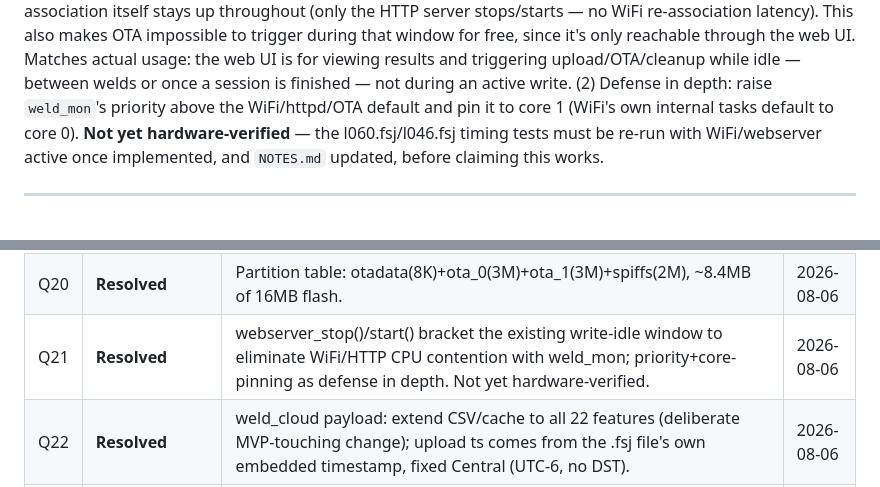
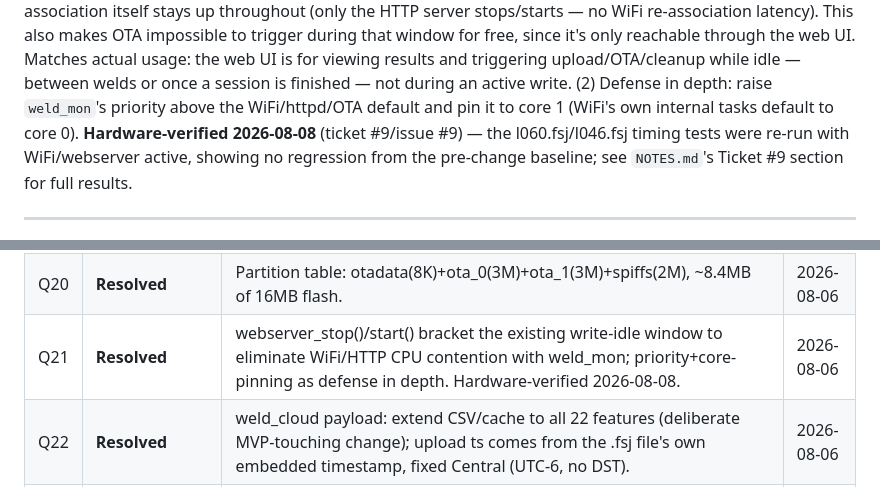
Before and after one commit to l8fordinner/weldml-esp32, a Markdown page: docs/OPEN_QUESTIONS.md, 2 parts joined by grey strips. Rendered like a GitHub page.

```diff
--- a/docs/OPEN_QUESTIONS.md
+++ b/docs/OPEN_QUESTIONS.md
@@ -649,9 +649,9 @@ trigger during that window for free, since it's only reachable through the web U
 actual usage: the web UI is for viewing results and triggering upload/OTA/cleanup while idle —
 between welds or once a session is finished — not during an active write. (2) Defense in depth:
 raise `weld_mon`'s priority above the WiFi/httpd/OTA default and pin it to core 1 (WiFi's own
-internal tasks default to core 0). **Not yet hardware-verified** — the l060.fsj/l046.fsj timing
-tests must be re-run with WiFi/webserver active once implemented, and `NOTES.md` updated, before
-claiming this works.
+internal tasks default to core 0). **Hardware-verified 2026-08-08** (ticket #9/issue #9) — the
+l060.fsj/l046.fsj timing tests were re-run with WiFi/webserver active, showing no regression
+from the pre-change baseline; see `NOTES.md`'s Ticket #9 section for full results.
 
 ---
 
@@ -772,7 +772,7 @@ existing.
 | Q18 | **Resolved** | Firmware versioning: ESP-IDF git-describe (CONFIG_APP_PROJECT_VER_FROM_GIT). | 2026-08-06 |
 | Q19 | **Resolved** | Checksum mismatch = hard abort; ESP-IDF app rollback with "healthy" = reaching weld_processor_start() in main.c. | 2026-08-06 |
 | Q20 | **Resolved** | Partition table: otadata(8K)+ota_0(3M)+ota_1(3M)+spiffs(2M), ~8.4MB of 16MB flash. | 2026-08-06 |
-| Q21 | **Resolved** | webserver_stop()/start() bracket the existing write-idle window to eliminate WiFi/HTTP CPU contention with weld_mon; priority+core-pinning as defense in depth. Not yet hardware-verified. | 2026-08-06 |
+| Q21 | **Resolved** | webserver_stop()/start() bracket the existing write-idle window to eliminate WiFi/HTTP CPU contention with weld_mon; priority+core-pinning as defense in depth. Hardware-verified 2026-08-08. | 2026-08-06 |
 | Q22 | **Resolved** | weld_cloud payload: extend CSV/cache to all 22 features (deliberate MVP-touching change); upload ts comes from the .fsj file's own embedded timestamp, fixed Central (UTC-6, no DST). | 2026-08-06 |
 | Q23 | **Resolved** | Results-table cache (issue #4) is incremental, never re-derived from weldml_results.csv history, during normal operation. Clear (issue #6) now truncates the CSV directly too — see Q14/Q24. | 2026-08-06 |
 | Q24 | **Resolved** | Clear is gated: refuses by default if watermark < cache row count (unsent data present), reports the unsent count; explicit override available for watermark-glitch cases the operator has manually verified against the ThingsBoard dashboard. | 2026-08-06 |
```
Also changed, not shown: NOTES.md (+47 -0 lines).
